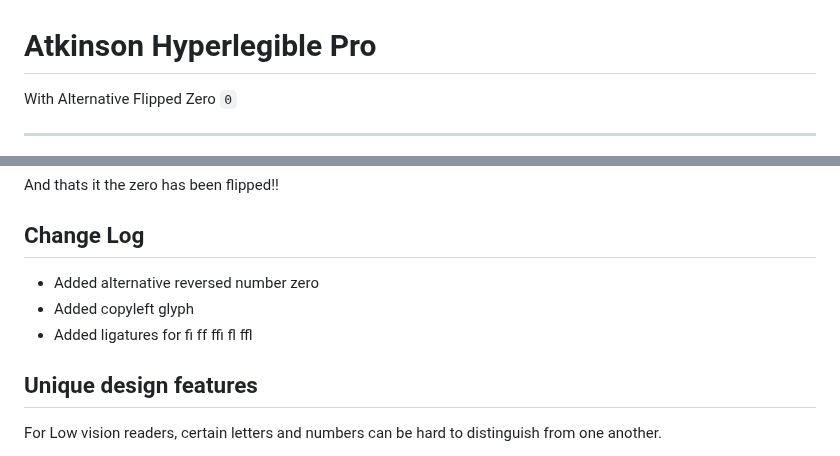
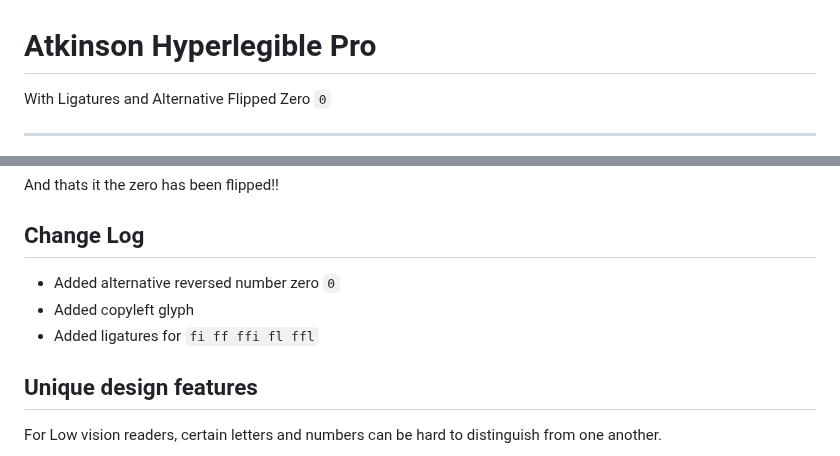
Before and after one commit to tryoxiss/atkinson-hyperlegible-pro, a Markdown page: README.md, 2 parts joined by grey strips. Rendered like a GitHub page.

```diff
--- a/README.md
+++ b/README.md
@@ -1,6 +1,6 @@
 # Atkinson Hyperlegible Pro
 
-With Alternative Flipped Zero `0`
+With Ligatures and Alternative Flipped Zero `0`
 
 ---
 
@@ -46,9 +46,9 @@ And thats it the zero has been flipped!!
 
 ## Change Log
 
-* Added alternative reversed number zero
+* Added alternative reversed number zero `0`
 * Added copyleft glyph
-* Added ligatures for fi ff ffi fl ffl
+* Added ligatures for `fi ff ffi fl ffl`
 
 ## Unique design features
 
```
